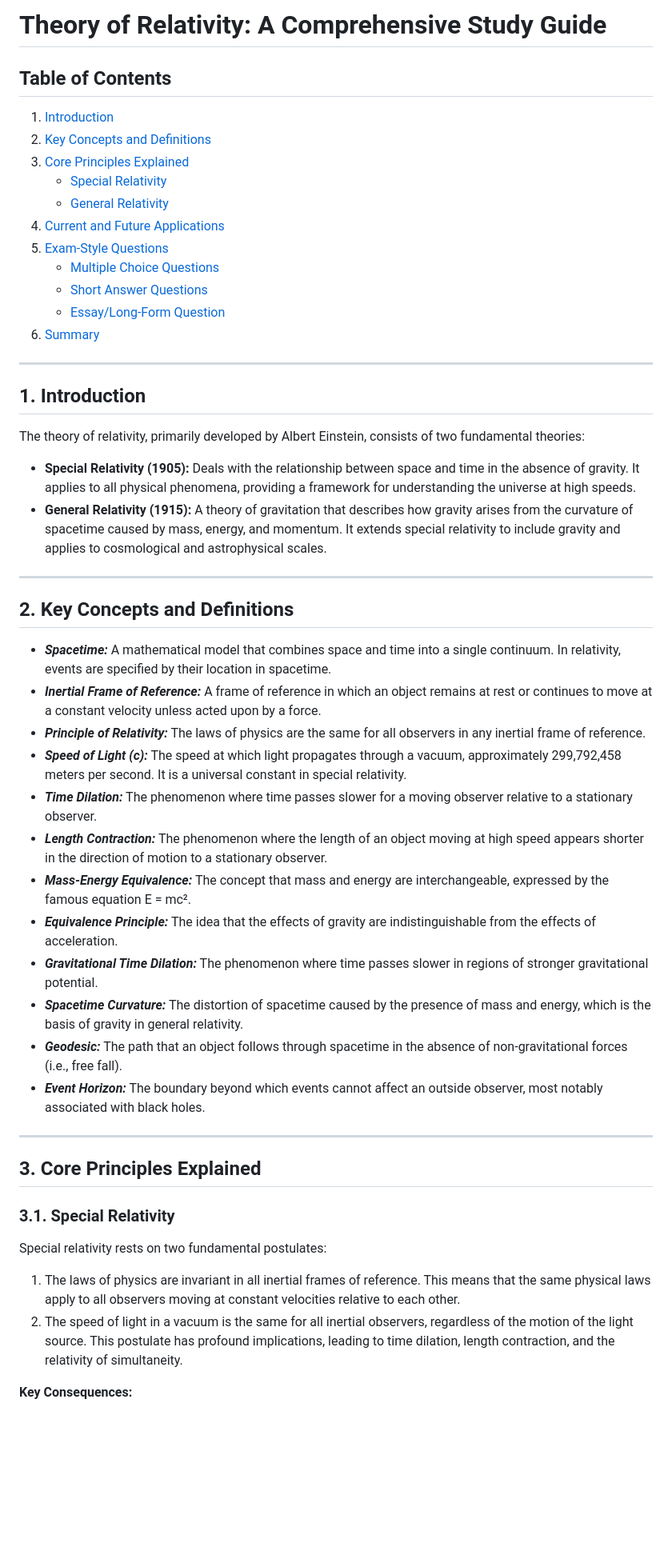
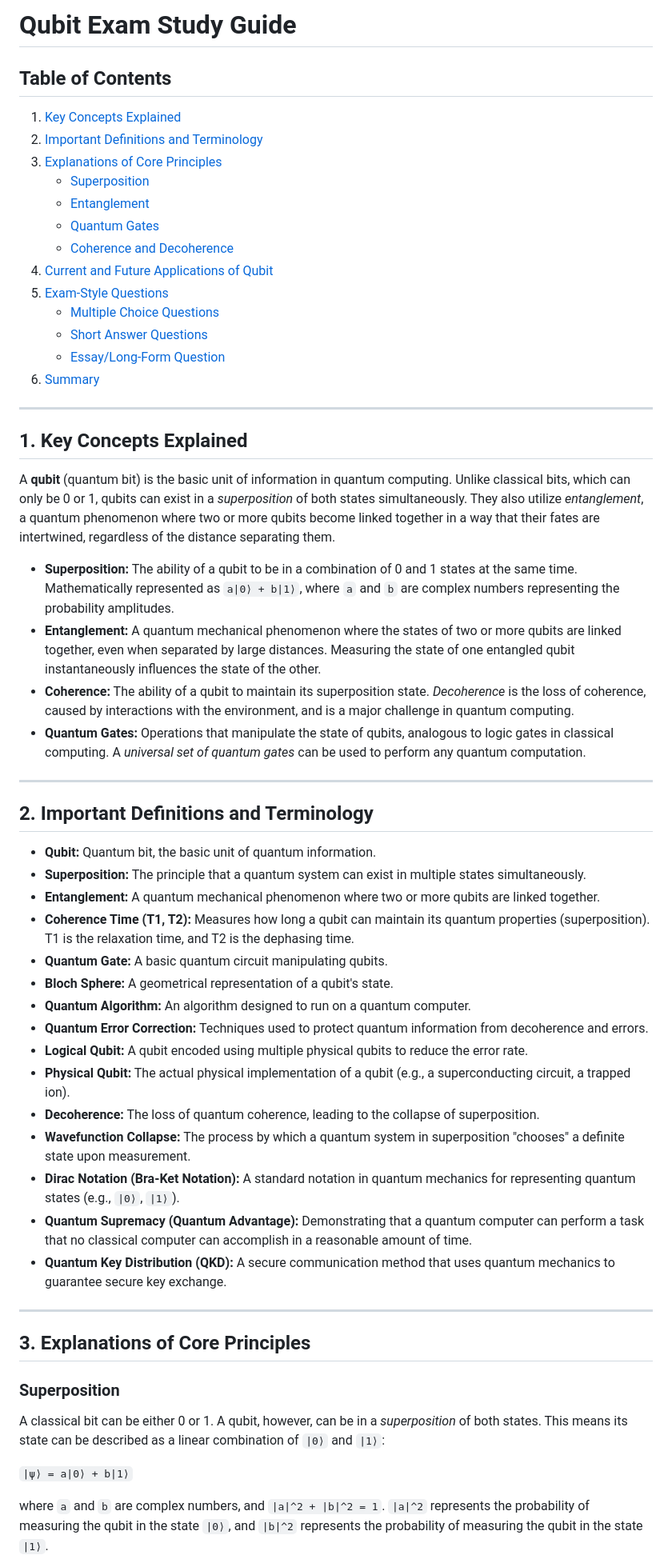
Before and after one commit to nt0409/thakur-demo, a Markdown page: README.md, the part around one of its changes. Shown at 80% size. Rendered like a GitHub page; blank space fills up the shorter version.

```diff
--- a/README.md
+++ b/README.md
@@ -1,14 +1,16 @@
-# Theory of Relativity: A Comprehensive Study Guide
+# Qubit Exam Study Guide
 
 ## Table of Contents
 
-1.  [Introduction](#introduction)
-2.  [Key Concepts and Definitions](#key-concepts-and-definitions)
-3.  [Core Principles Explained](#core-principles-explained)
-    *   [Special Relativity](#special-relativity)
-    *   [General Relativity](#general-relativity)
-4.  [Current and Future Applications](#current-and-future-applications)
-5.  [Exam-Style Questions](#exam-style-questions)
+1.  [Key Concepts Explained](#1-key-concepts-explained)
+2.  [Important Definitions and Terminology](#2-important-definitions-and-terminology)
+3.  [Explanations of Core Principles](#3-explanations-of-core-principles)
+    *   [Superposition](#superposition)
+    *   [Entanglement](#entanglement)
+    *   [Quantum Gates](#quantum-gates)
+    *   [Coherence and Decoherence](#coherence-and-decoherence)
+4.  [Current and Future Applications of Qubit](#4-current-and-future-applications-of-qubit)
+5.  [Exam-Style Questions](#5-exam-style-questions)
     *   [Multiple Choice Questions](#multiple-choice-questions)
     *   [Short Answer Questions](#short-answer-questions)
     *   [Essay/Long-Form Question](#essaylong-form-question)
@@ -16,44 +18,44 @@
 
 ---
 
-## 1. Introduction
-<a name="introduction"></a>
+## 1. Key Concepts Explained
 
-The theory of relativity, primarily developed by Albert Einstein, consists of two fundamental theories:
+A **qubit** (quantum bit) is the basic unit of information in quantum computing. Unlike classical bits, which can only be 0 or 1, qubits can exist in a *superposition* of both states simultaneously. They also utilize *entanglement*, a quantum phenomenon where two or more qubits become linked together in a way that their fates are intertwined, regardless of the distance separating them.
 
-*   **Special Relativity (1905):** Deals with the relationship between space and time in the absence of gravity. It applies to all physical phenomena, providing a framework for understanding the universe at high speeds.
-*   **General Relativity (1915):** A theory of gravitation that describes how gravity arises from the curvature of spacetime caused by mass, energy, and momentum. It extends special relativity to include gravity and applies to cosmological and astrophysical scales.
+*   **Superposition:** The ability of a qubit to be in a combination of 0 and 1 states at the same time. Mathematically represented as  `a|0⟩ + b|1⟩`, where `a` and `b` are complex numbers representing the probability amplitudes.
+*   **Entanglement:** A quantum mechanical phenomenon where the states of two or more qubits are linked together, even when separated by large distances. Measuring the state of one entangled qubit instantaneously influences the state of the other.
+*   **Coherence:** The ability of a qubit to maintain its superposition state. *Decoherence* is the loss of coherence, caused by interactions with the environment, and is a major challenge in quantum computing.
+*   **Quantum Gates:** Operations that manipulate the state of qubits, analogous to logic gates in classical computing. A *universal set of quantum gates* can be used to perform any quantum computation.
 
 ---
 
-## 2. Key Concepts and Definitions
-<a name="key-concepts-and-definitions"></a>
+## 2. Important Definitions and Terminology
 
-*   ***Spacetime:*** A mathematical model that combines space and time into a single continuum. In relativity, events are specified by their location in spacetime.
-*   ***Inertial Frame of Reference:*** A frame of reference in which an object remains at rest or continues to move at a constant velocity unless acted upon by a force.
-*   ***Principle of Relativity:*** The laws of physics are the same for all observers in any inertial frame of reference.
-*   ***Speed of Light (c):*** The speed at which light propagates through a vacuum, approximately 299,792,458 meters per second. It is a universal constant in special relativity.
-*   ***Time Dilation:*** The phenomenon where time passes slower for a moving observer relative to a stationary observer.
-*   ***Length Contraction:*** The phenomenon where the length of an object moving at high speed appears shorter in the direction of motion to a stationary observer.
-*   ***Mass-Energy Equivalence:*** The concept that mass and energy are interchangeable, expressed by the famous equation E = mc².
-*   ***Equivalence Principle:*** The idea that the effects of gravity are indistinguishable from the effects of acceleration.
-*   ***Gravitational Time Dilation:*** The phenomenon where time passes slower in regions of stronger gravitational potential.
-*   ***Spacetime Curvature:*** The distortion of spacetime caused by the presence of mass and energy, which is the basis of gravity in general relativity.
-*   ***Geodesic:*** The path that an object follows through spacetime in the absence of non-gravitational forces (i.e., free fall).
-*   ***Event Horizon:*** The boundary beyond which events cannot affect an outside observer, most notably associated with black holes.
+*   **Qubit:** Quantum bit, the basic unit of quantum information.
+*   **Superposition:** The principle that a quantum system can exist in multiple states simultaneously.
+*   **Entanglement:** A quantum mechanical phenomenon where two or more qubits are linked together.
+*   **Coherence Time (T1, T2):** Measures how long a qubit can maintain its quantum properties (superposition). T1 is the relaxation time, and T2 is the dephasing time.
+*   **Quantum Gate:** A basic quantum circuit manipulating qubits.
+*   **Bloch Sphere:** A geometrical representation of a qubit's state.
+*   **Quantum Algorithm:** An algorithm designed to run on a quantum computer.
+*   **Quantum Error Correction:** Techniques used to protect quantum information from decoherence and errors.
+*   **Logical Qubit:** A qubit encoded using multiple physical qubits to reduce the error rate.
+*   **Physical Qubit:** The actual physical implementation of a qubit (e.g., a superconducting circuit, a trapped ion).
+*   **Decoherence:** The loss of quantum coherence, leading to the collapse of superposition.
+*   **Wavefunction Collapse:** The process by which a quantum system in superposition "chooses" a definite state upon measurement.
+*   **Dirac Notation (Bra-Ket Notation):** A standard notation in quantum mechanics for representing quantum states (e.g., `|0⟩`, `|1⟩`).
+*   **Quantum Supremacy (Quantum Advantage):** Demonstrating that a quantum computer can perform a task that no classical computer can accomplish in a reasonable amount of time.
+*   **Quantum Key Distribution (QKD):** A secure communication method that uses quantum mechanics to guarantee secure key exchange.
 
 ---
 
-## 3. Core Principles Explained
-<a name="core-principles-explained"></a>
+## 3. Explanations of Core Principles
 
-### 3.1. Special Relativity
-<a name="special-relativity"></a>
+### Superposition
 
-Special relativity rests on two fundamental postulates:
+A classical bit can be either 0 or 1. A qubit, however, can be in a *superposition* of both states. This means its state can be described as a linear combination of `|0⟩` and `|1⟩`:
 
-1.  The laws of physics are invariant in all inertial frames of reference. This means that the same physical laws apply to all observers moving at constant velocities relative to each other.
-2.  The speed of light in a vacuum is the same for all inertial observers, regardless of the motion of the light source. This postulate has profound implications, leading to time dilation, length contraction, and the relativity of simultaneity.
+`|ψ⟩ = a|0⟩ + b|1⟩`
 
-**Key Consequences:**
+where `a` and `b` are complex numbers, and `|a|^2 + |b|^2 = 1`. `|a|^2` represents the probability of measuring the qubit in the state `|0⟩`, and `|b|^2` represents the probability of measuring the qubit in the state `|1⟩`.
 
```
Also changed, not shown: other parts of README.md (+114 -100 lines).
